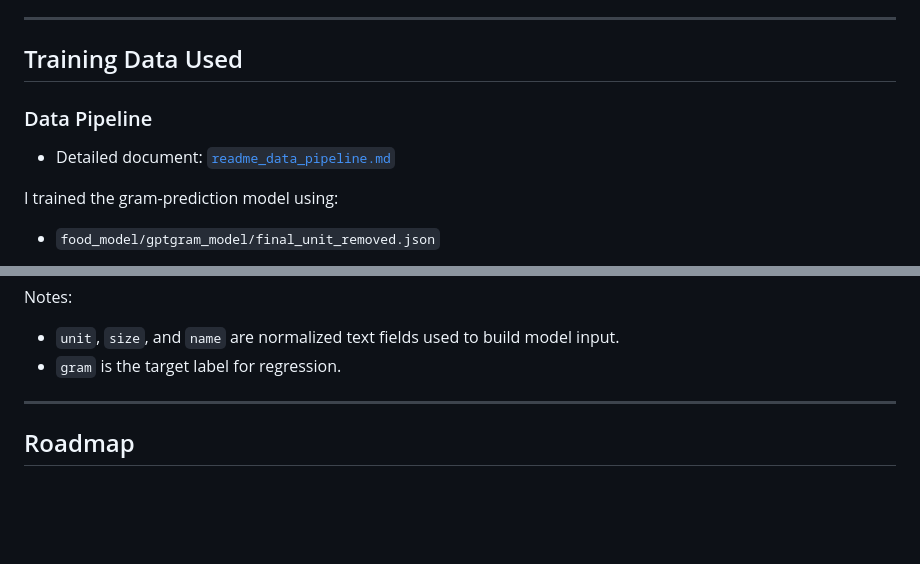
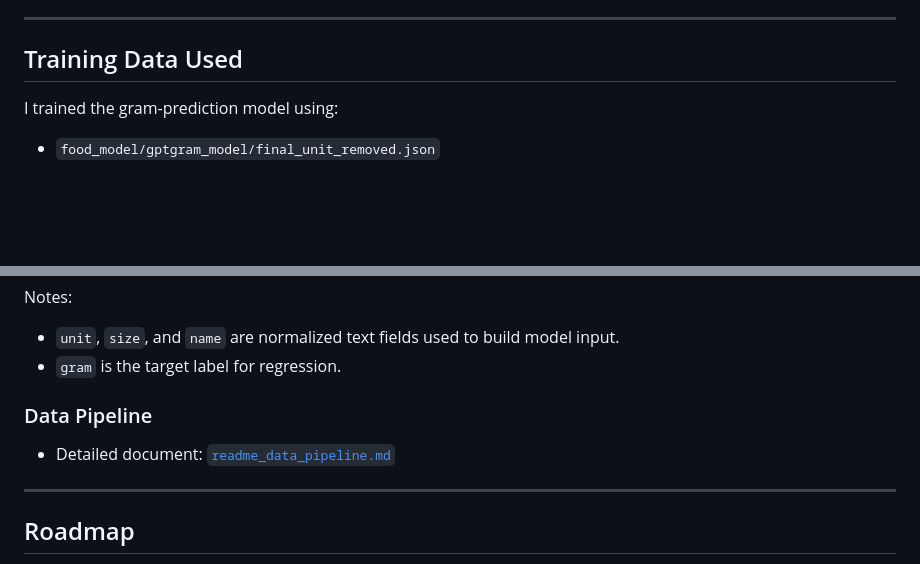
Before and after one commit to kml-coder/food_chart_public, a Markdown page: README.md, 2 parts joined by grey strips. Rendered like a GitHub page; blank space fills up the shorter version.

```diff
--- a/README.md
+++ b/README.md
@@ -122,9 +122,6 @@ food_model/      # Data cleaning, training notebooks, experiments
 
 ## Training Data Used
 
-### Data Pipeline
-
-- Detailed document: [`readme_data_pipeline.md`](docs/readme_data_pipeline.md)
 
 I trained the gram-prediction model using:
 
@@ -146,7 +143,9 @@ Notes:
 - `unit`, `size`, and `name` are normalized text fields used to build model input.
 - `gram` is the target label for regression.
 
+### Data Pipeline
 
+- Detailed document: [`readme_data_pipeline.md`](docs/readme_data_pipeline.md)
 
 ---
 
```
